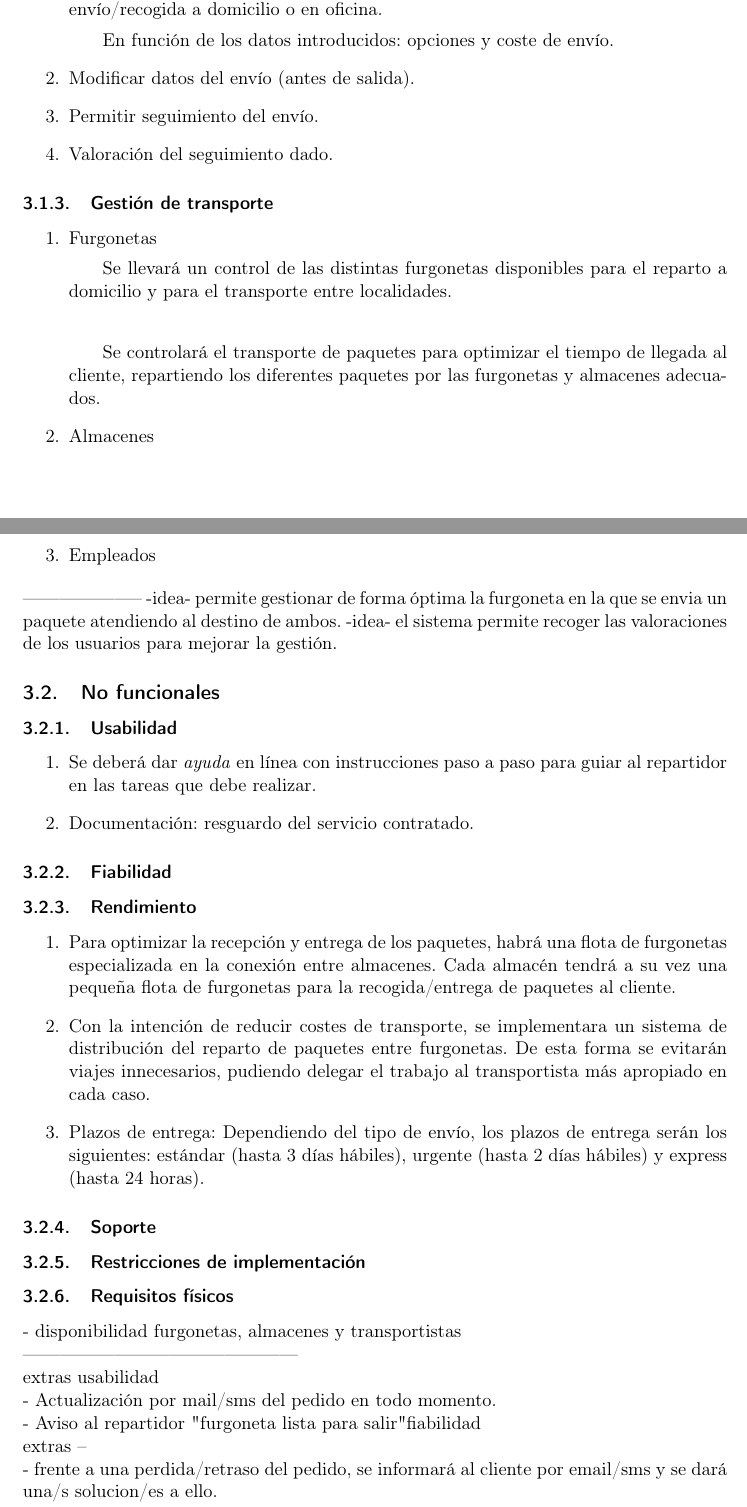
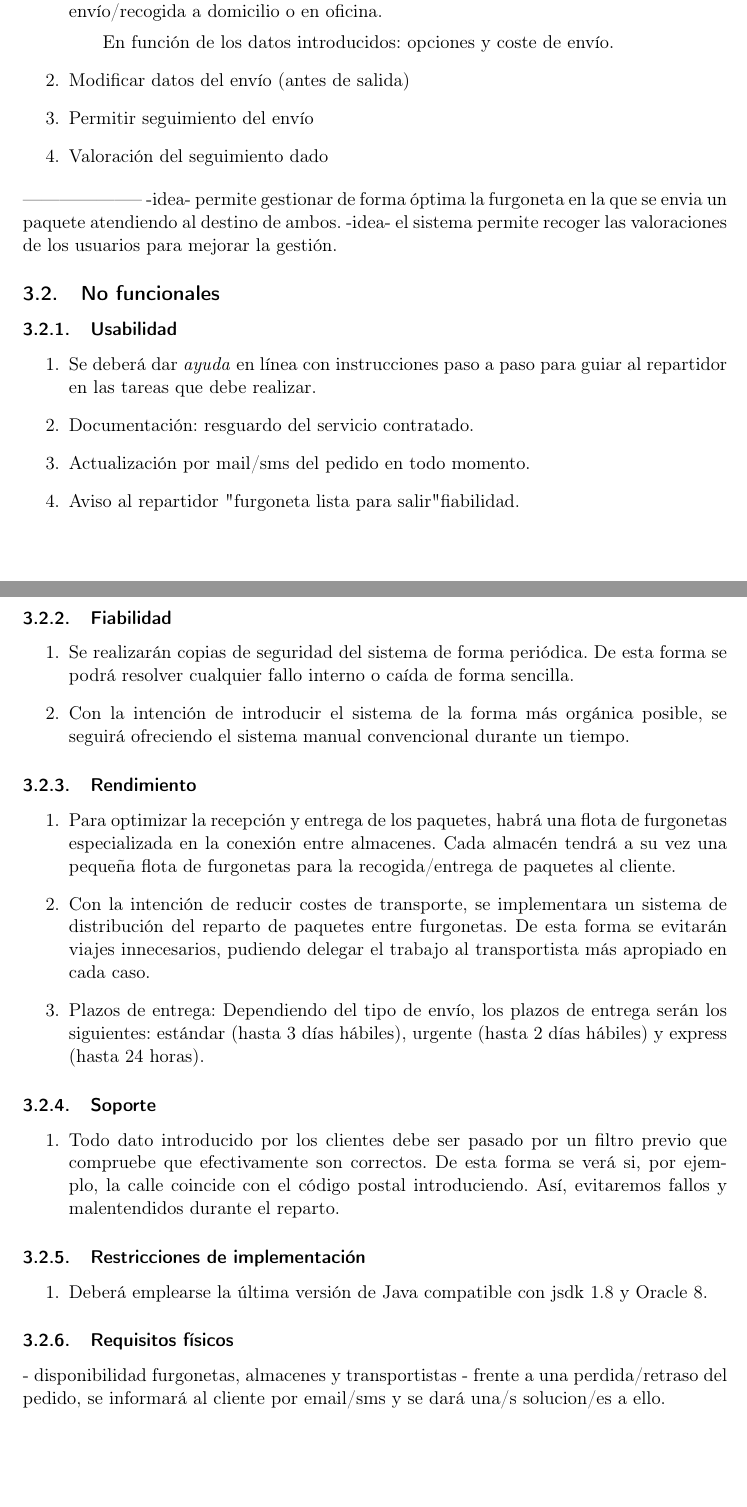
Before and after one commit to sergiocgdl/FIS, a LaTeX document (plantillas/latex-individual/plantillaEjemploSimplificada.tex): two parts of pages 6 and 7 of 9, joined at a grey line, cut so that both start at the same text, the shorter picture padded with empty space. Compiled offline with pdfLaTeX.

Commit message:
Solo me falta r. físicos

```diff
--- a/plantillas/latex-individual/plantillaEjemploSimplificada.tex
+++ b/plantillas/latex-individual/plantillaEjemploSimplificada.tex
@@ -107,21 +107,8 @@ Creación/modificación de usuario desde el que gestionar todos los pedidos.
 	\subitem Datos de recepción, entrega, elección de seguro y método de pago. Especificando envío/recogida a domicilio o en oficina.
 	\subitem En función de los datos introducidos: opciones y coste de envío.
-	\item Modificar datos del envío (antes de salida).
-	\item Permitir seguimiento del envío.
-	\item Valoración del seguimiento dado.
-
-\end{enumerate}
-
-\subsubsection{Gestión de transporte}
-
-\begin{enumerate}
-\item Furgonetas
-\subitem Se llevará un control de las distintas furgonetas disponibles para el reparto a domicilio y para el transporte entre localidades.
-\subitem
-\subitem Se controlará el transporte de paquetes para optimizar el tiempo de llegada al cliente, repartiendo los diferentes paquetes por las furgonetas y almacenes adecuados.
-\item Almacenes
-\item Empleados
-
+	\item Modificar datos del envío (antes de salida)
+	\item Permitir seguimiento del envío
+	\item Valoración del seguimiento dado
 \end{enumerate}
 
 
@@ -135,9 +122,16 @@ Creación/modificación de usuario desde el que gestionar todos los pedidos.
 \begin{enumerate}
 	\item Se deberá dar \textit{ayuda} en línea con instrucciones paso a paso para guiar al repartidor en las tareas que debe realizar.
 	\item Documentación: resguardo del servicio contratado.
+	\item Actualización por mail/sms del pedido en todo momento.
+	\item Aviso al repartidor "furgoneta lista para salir"
+	fiabilidad.
 
 \end{enumerate}
 \subsubsection{Fiabilidad}
+\begin{enumerate}
+	\item Se realizarán copias de seguridad del sistema de forma periódica. De esta forma se podrá resolver cualquier fallo interno o caída de forma sencilla.
+	\item Con la intención de introducir el sistema de la forma más orgánica posible, se seguirá ofreciendo el sistema manual convencional durante un tiempo.
+\end{enumerate}
 
 \subsubsection{Rendimiento}
 \begin{enumerate}
@@ -147,21 +141,18 @@ Creación/modificación de usuario desde el que gestionar todos los pedidos.
 \end{enumerate}
 
 \subsubsection{Soporte}
-
+\begin{enumerate}
+	\item Todo dato introducido por los clientes debe ser pasado por un filtro previo que compruebe que efectivamente son correctos. De esta forma se verá si, por ejemplo, la calle coincide con el código postal introduciendo. Así, evitaremos fallos y malentendidos durante el reparto.
+\end{enumerate}
 
 \subsubsection{Restricciones de implementación}
-
+\begin{enumerate}
+	\item Deberá emplearse la última versión de Java compatible con jsdk 1.8 y Oracle 8.
+\end{enumerate}
 \subsubsection{Requisitos físicos}
 - disponibilidad furgonetas, almacenes y transportistas
-
---------------------------------------------- \\
-extras usabilidad \\
-- Actualización por mail/sms del pedido en todo momento. \\
-- Aviso al repartidor "furgoneta lista para salir"
-fiabilidad \\
-extras -- \\
 - frente a una perdida/retraso del pedido, se informará al cliente por email/sms y se dará una/s solucion/es a ello.\\
-- cómo me recupero ante una perdida de paquete. trackear ultima localizacion de este,etc. \\
+- cómo me recupero ante una perdida de paquete. trackear ultima localizacion de este,etc.
 
 
 \newpage
```
Also changed, not shown: plantillas/latex-individual/plantillaEjemploSimplificada.pdf, plantillas/latex-individual/plantillaEjemploSimplificada.tex (16 more changed lines), 2 other files.
